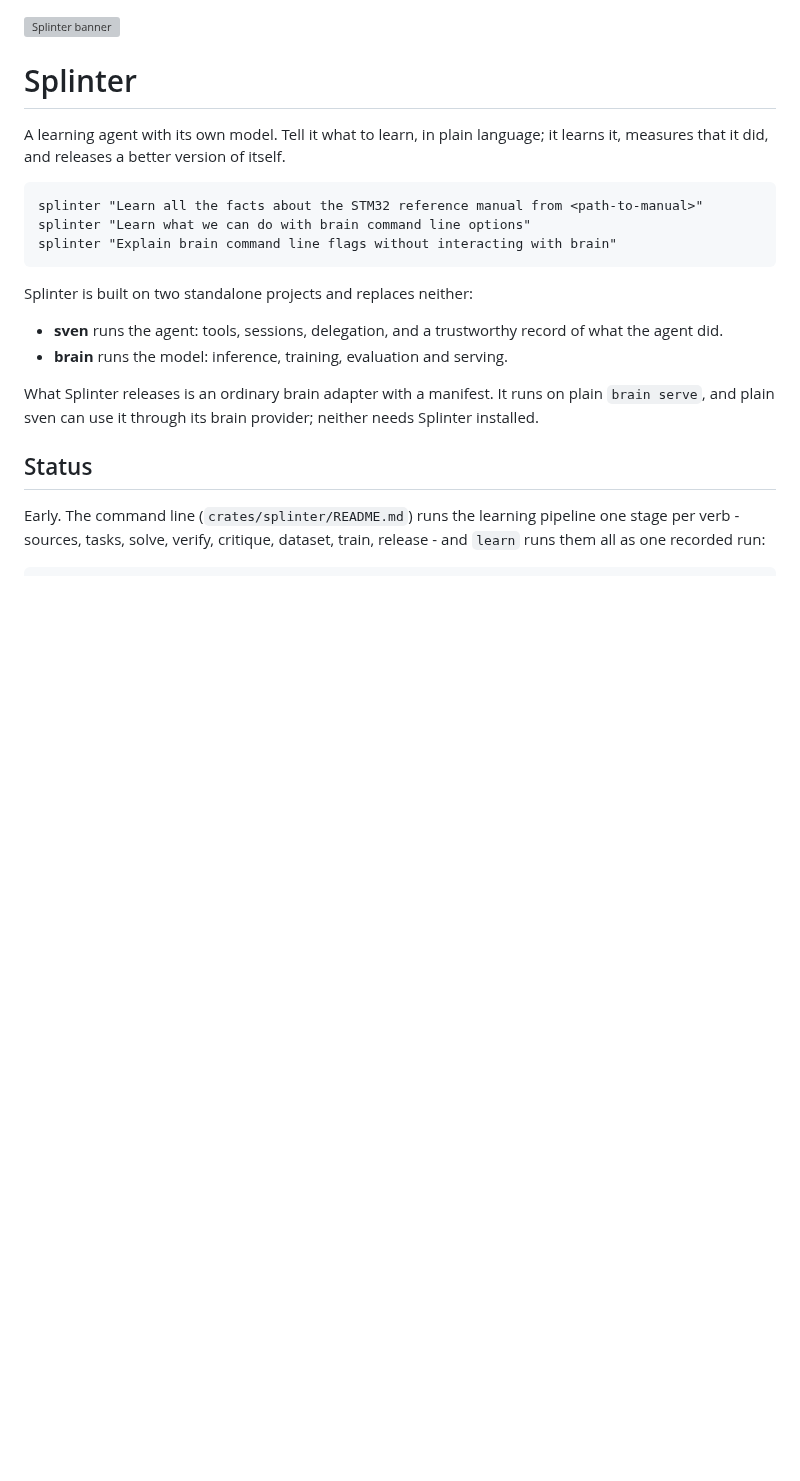
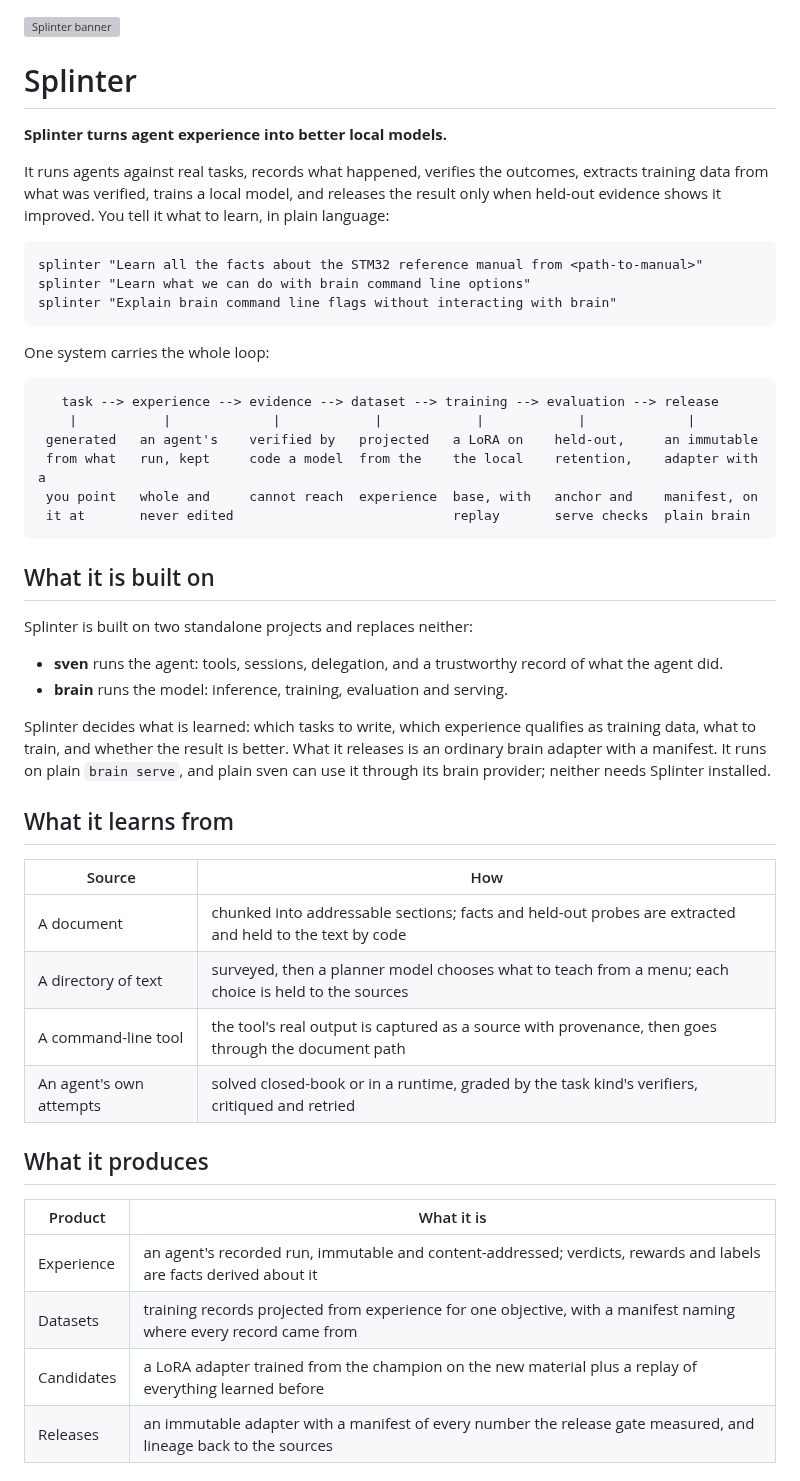
Before and after one commit to swedishembedded/splinter, a Markdown page: README.md, the part around one of its changes. Drawn GitHub-style; blank space fills up the shorter version; grey boxes are pictures that could not be loaded.

Commit message:
docs: the README leads with what Splinter does, the loop, what is working, and the SDK

````diff
--- a/README.md
+++ b/README.md
@@ -5,9 +5,12 @@
 
 # Splinter
 
-A learning agent with its own model. Tell it what to learn, in plain
-language; it learns it, measures that it did, and releases a better version
-of itself.
+**Splinter turns agent experience into better local models.**
+
+It runs agents against real tasks, records what happened, verifies the
+outcomes, extracts training data from what was verified, trains a local
+model, and releases the result only when held-out evidence shows it improved.
+You tell it what to learn, in plain language:
 
 ```
 splinter "Learn all the facts about the STM32 reference manual from <path-to-manual>"
@@ -15,18 +18,46 @@ splinter "Learn what we can do with brain command line options"
 splinter "Explain brain command line flags without interacting with brain"
 ```
 
+One system carries the whole loop:
+
+```text
+   task --> experience --> evidence --> dataset --> training --> evaluation --> release
+    |           |             |            |            |            |             |
+ generated   an agent's    verified by   projected   a LoRA on    held-out,     an immutable
+ from what   run, kept     code a model  from the    the local    retention,    adapter with a
+ you point   whole and     cannot reach  experience  base, with   anchor and    manifest, on
+ it at       never edited                            replay       serve checks  plain brain
+```
+
+## What it is built on
+
 Splinter is built on two standalone projects and replaces neither:
 
 - **sven** runs the agent: tools, sessions, delegation, and a trustworthy
   record of what the agent did.
 - **brain** runs the model: inference, training, evaluation and serving.
 
-What Splinter releases is an ordinary brain adapter with a manifest. It runs
-on plain `brain serve`, and plain sven can use it through its brain
-provider; neither needs Splinter installed.
+Splinter decides what is learned: which tasks to write, which experience
+qualifies as training data, what to train, and whether the result is better.
+What it releases is an ordinary brain adapter with a manifest. It runs on plain
+`brain serve`, and plain sven can use it through its brain provider; neither
+needs Splinter installed.
 
-## Status
+## What it learns from
 
-Early. The command line (`crates/splinter/README.md`) runs the learning
-pipeline one stage per verb - sources, tasks, solve, verify, critique,
-dataset, train, release - and `learn` runs them all as one recorded run:
+| Source | How |
+|---|---|
+| A document | chunked into addressable sections; facts and held-out probes are extracted and held to the text by code |
+| A directory of text | surveyed, then a planner model chooses what to teach from a menu; each choice is held to the sources |
+| A command-line tool | the tool's real output is captured as a source with provenance, then goes through the document path |
+| An agent's own attempts | solved closed-book or in a runtime, graded by the task kind's verifiers, critiqued and retried |
+
+## What it produces
+
+| Product | What it is |
+|---|---|
+| Experience | an agent's recorded run, immutable and content-addressed; verdicts, rewards and labels are facts derived about it |
+| Datasets | training records projected from experience for one objective, with a manifest naming where every record came from |
+| Candidates | a LoRA adapter trained from the champion on the new material plus a replay of everything learned before |
+| Releases | an immutable adapter with a manifest of every number the release gate measured, and lineage back to the sources |
+
````
Also changed, not shown: other parts of README.md (+48 -0 lines).
